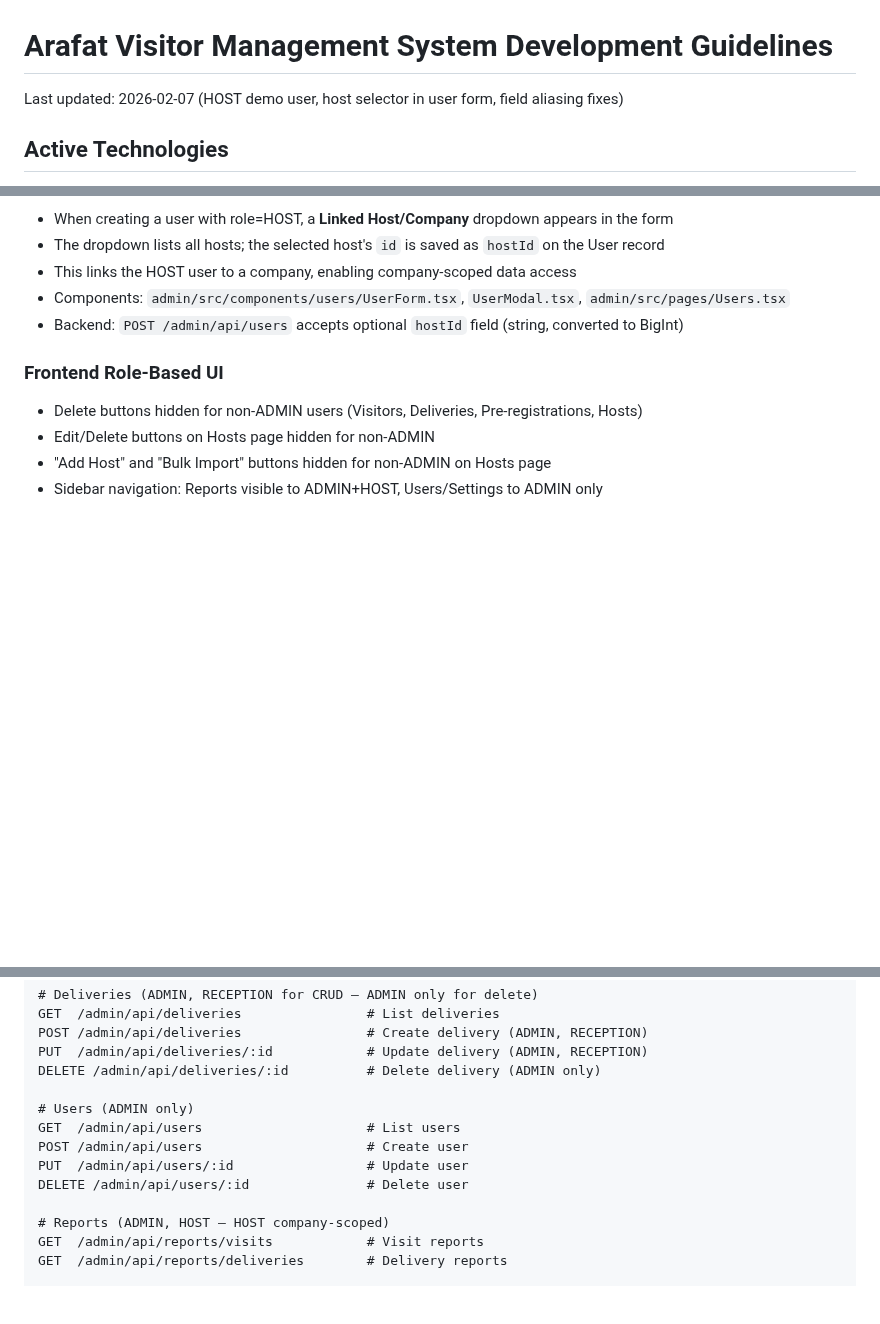
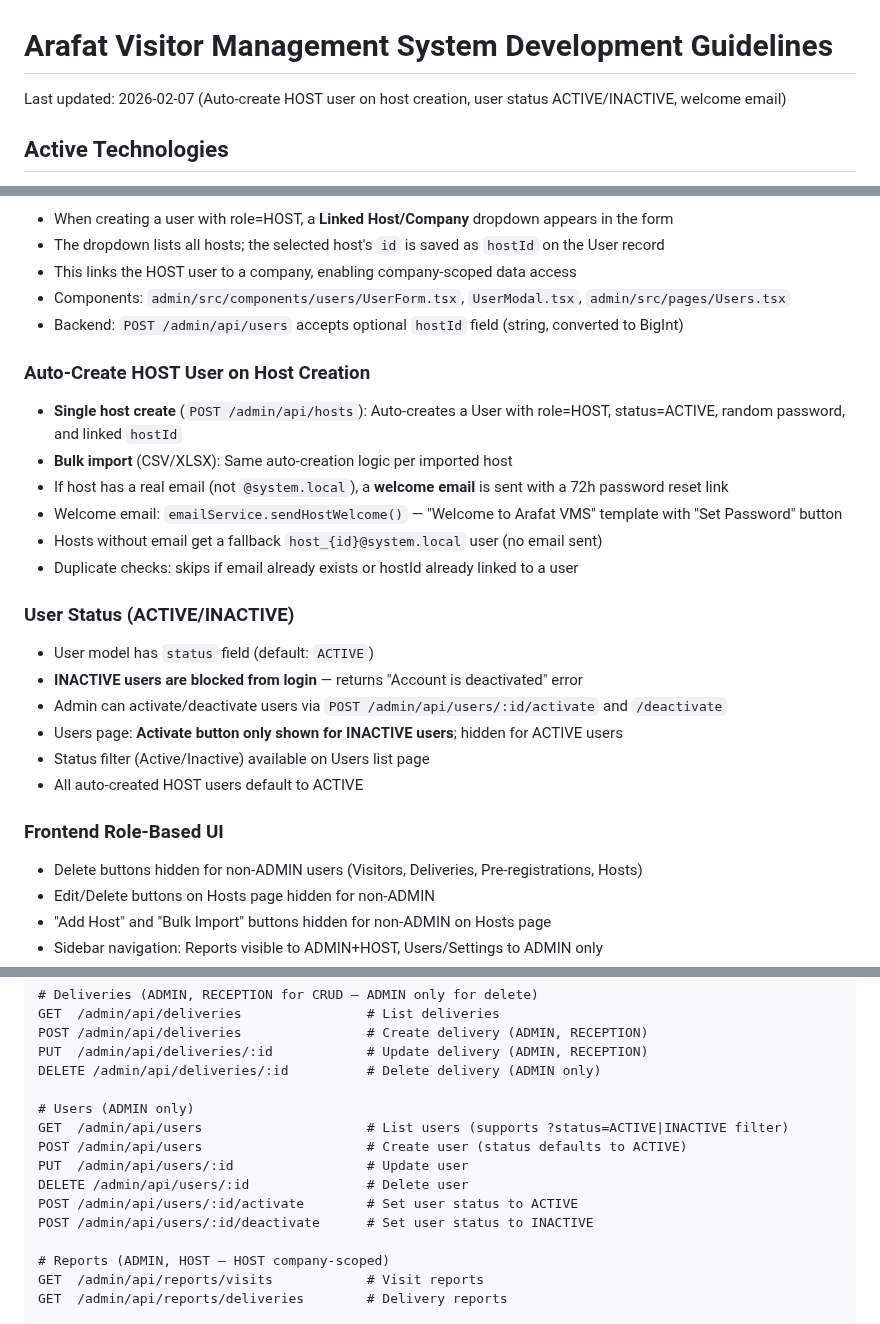
Before and after one commit to dev-noaman/arafatvisitor, a Markdown page: CLAUDE.md, 3 parts joined by grey strips. Drawn GitHub-style; blank space fills up the shorter version.

Commit message:
docs: update CLAUDE.md with auto-create HOST user, user status, and welcome email features
Co-Authored-By: Claude Opus 4.6 <noreply@anthropic.com>

```diff
--- a/CLAUDE.md
+++ b/CLAUDE.md
@@ -1,6 +1,6 @@
 # Arafat Visitor Management System Development Guidelines
 
-Last updated: 2026-02-07 (HOST demo user, host selector in user form, field aliasing fixes)
+Last updated: 2026-02-07 (Auto-create HOST user on host creation, user status ACTIVE/INACTIVE, welcome email)
 
 ## Active Technologies
 
@@ -243,6 +243,22 @@ RECEIVED → PICKED_UP
 - Components: `admin/src/components/users/UserForm.tsx`, `UserModal.tsx`, `admin/src/pages/Users.tsx`
 - Backend: `POST /admin/api/users` accepts optional `hostId` field (string, converted to BigInt)
 
+### Auto-Create HOST User on Host Creation
+- **Single host create** (`POST /admin/api/hosts`): Auto-creates a User with role=HOST, status=ACTIVE, random password, and linked `hostId`
+- **Bulk import** (CSV/XLSX): Same auto-creation logic per imported host
+- If host has a real email (not `@system.local`), a **welcome email** is sent with a 72h password reset link
+- Welcome email: `emailService.sendHostWelcome()` — "Welcome to Arafat VMS" template with "Set Password" button
+- Hosts without email get a fallback `host_{id}@system.local` user (no email sent)
+- Duplicate checks: skips if email already exists or hostId already linked to a user
+
+### User Status (ACTIVE/INACTIVE)
+- User model has `status` field (default: `ACTIVE`)
+- **INACTIVE users are blocked from login** — returns "Account is deactivated" error
+- Admin can activate/deactivate users via `POST /admin/api/users/:id/activate` and `/deactivate`
+- Users page: **Activate button only shown for INACTIVE users**; hidden for ACTIVE users
+- Status filter (Active/Inactive) available on Users list page
+- All auto-created HOST users default to ACTIVE
+
 ### Frontend Role-Based UI
 - Delete buttons hidden for non-ADMIN users (Visitors, Deliveries, Pre-registrations, Hosts)
 - Edit/Delete buttons on Hosts page hidden for non-ADMIN
@@ -571,10 +588,12 @@ PUT  /admin/api/deliveries/:id            # Update delivery (ADMIN, RECEPTION)
 DELETE /admin/api/deliveries/:id          # Delete delivery (ADMIN only)
 
 # Users (ADMIN only)
-GET  /admin/api/users                     # List users
-POST /admin/api/users                     # Create user
+GET  /admin/api/users                     # List users (supports ?status=ACTIVE|INACTIVE filter)
+POST /admin/api/users                     # Create user (status defaults to ACTIVE)
 PUT  /admin/api/users/:id                 # Update user
 DELETE /admin/api/users/:id               # Delete user
+POST /admin/api/users/:id/activate        # Set user status to ACTIVE
+POST /admin/api/users/:id/deactivate      # Set user status to INACTIVE
 
 # Reports (ADMIN, HOST — HOST company-scoped)
 GET  /admin/api/reports/visits            # Visit reports
```
Also changed, not shown: other parts of CLAUDE.md (+3 -2 lines).
